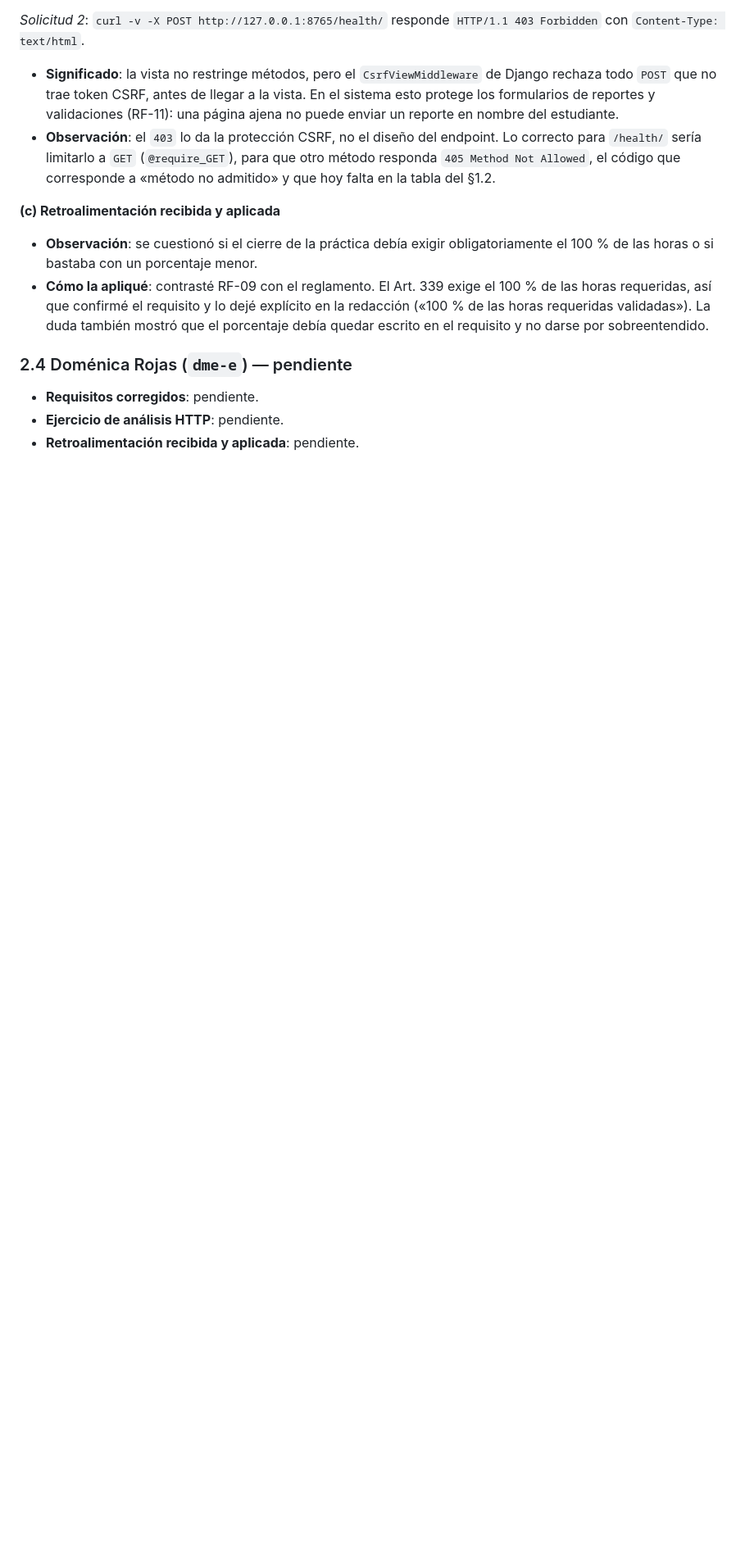
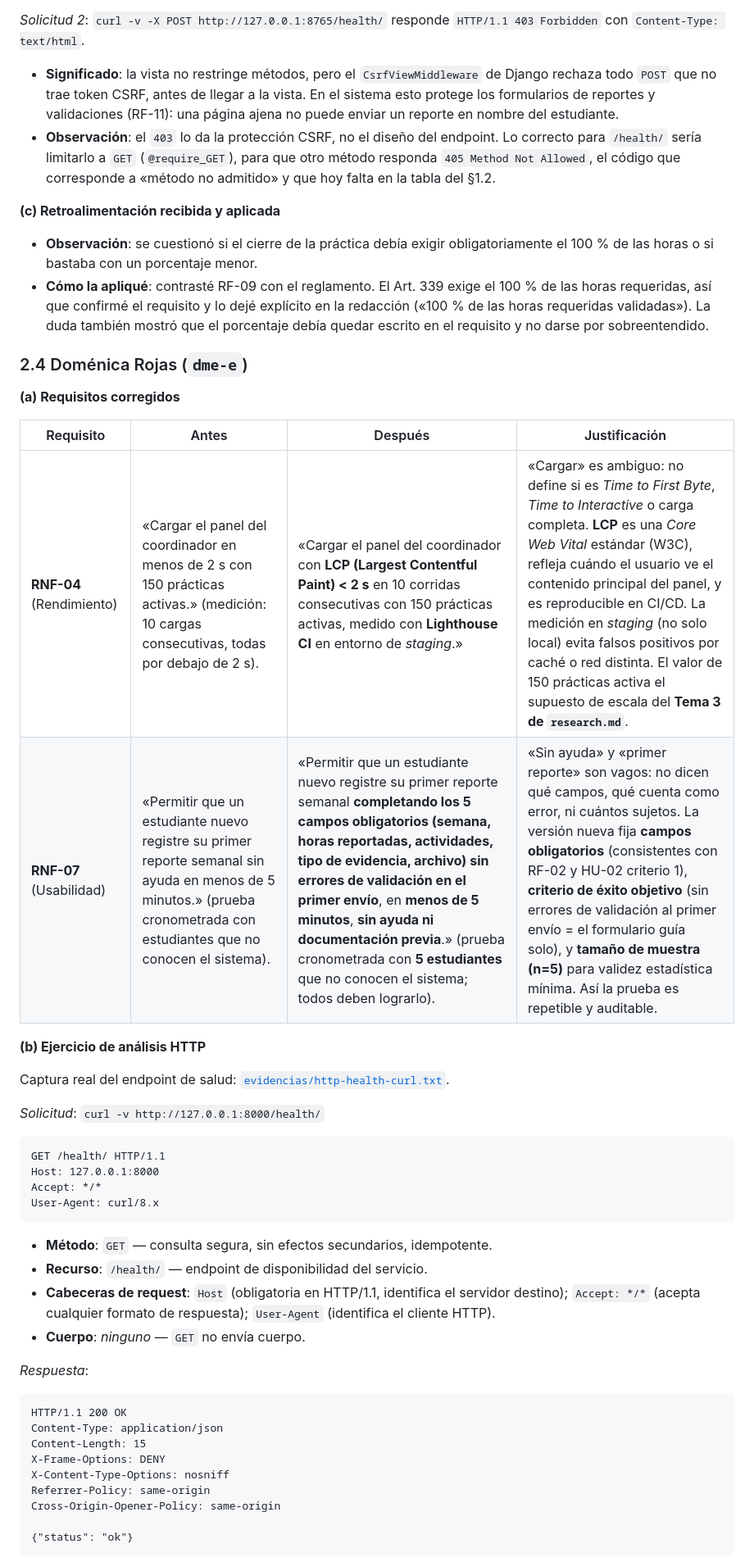
Before and after one commit to Jaimewww/sistema-practicas-preprofesionales-unl, a Markdown page: docs/http-analisis.md, the part around one of its changes. Shown at 82% size. Drawn GitHub-style; blank space fills up the shorter version.

Commit message:
docs: completar sección 2.4 evidencia individual ACD-2 (Doménica Rojas)
- RNF-04: definir métrica LCP < 2s con Lighthouse CI en staging (150 prácticas)
- RNF-07: especificar 5 campos obligatorios, criterio sin errores primer envío, n=5
- Ejercicio HTTP: análisis de /health/ con captura real (evidencias/http-health-curl.txt)
- Retroalimentación: correcciones aplicadas tras revisión PR #38

````diff
--- a/docs/http-analisis.md
+++ b/docs/http-analisis.md
@@ -288,8 +288,44 @@ Cross-Origin-Opener-Policy: same-origin
 - **Observación**: se cuestionó si el cierre de la práctica debía exigir obligatoriamente el 100 % de las horas o si bastaba con un porcentaje menor.
 - **Cómo la apliqué**: contrasté RF-09 con el reglamento. El Art. 339 exige el 100 % de las horas requeridas, así que confirmé el requisito y lo dejé explícito en la redacción («100 % de las horas requeridas validadas»). La duda también mostró que el porcentaje debía quedar escrito en el requisito y no darse por sobreentendido.
 
-### 2.4 Doménica Rojas (`dme-e`) — pendiente
+### 2.4 Doménica Rojas (`dme-e`)
 
-- **Requisitos corregidos**: pendiente.
-- **Ejercicio de análisis HTTP**: pendiente.
-- **Retroalimentación recibida y aplicada**: pendiente.
+**(a) Requisitos corregidos**
+
+| Requisito | Antes | Después | Justificación |
+| --- | --- | --- | --- |
+| **RNF-04** (Rendimiento) | «Cargar el panel del coordinador en menos de 2 s con 150 prácticas activas.» (medición: 10 cargas consecutivas, todas por debajo de 2 s). | «Cargar el panel del coordinador con **LCP (Largest Contentful Paint) < 2 s** en 10 corridas consecutivas con 150 prácticas activas, medido con **Lighthouse CI** en entorno de *staging*.» | «Cargar» es ambiguo: no define si es *Time to First Byte*, *Time to Interactive* o carga completa. **LCP** es una *Core Web Vital* estándar (W3C), refleja cuándo el usuario ve el contenido principal del panel, y es reproducible en CI/CD. La medición en *staging* (no solo local) evita falsos positivos por caché o red distinta. El valor de 150 prácticas activa el supuesto de escala del **Tema 3 de `research.md`**. |
+| **RNF-07** (Usabilidad) | «Permitir que un estudiante nuevo registre su primer reporte semanal sin ayuda en menos de 5 minutos.» (prueba cronometrada con estudiantes que no conocen el sistema). | «Permitir que un estudiante nuevo registre su primer reporte semanal **completando los 5 campos obligatorios (semana, horas reportadas, actividades, tipo de evidencia, archivo) sin errores de validación en el primer envío**, en **menos de 5 minutos**, **sin ayuda ni documentación previa**.» (prueba cronometrada con **5 estudiantes** que no conocen el sistema; todos deben lograrlo). | «Sin ayuda» y «primer reporte» son vagos: no dicen qué campos, qué cuenta como error, ni cuántos sujetos. La versión nueva fija **campos obligatorios** (consistentes con RF-02 y HU-02 criterio 1), **criterio de éxito objetivo** (sin errores de validación al primer envío = el formulario guía solo), y **tamaño de muestra (n=5)** para validez estadística mínima. Así la prueba es repetible y auditable. |
+
+**(b) Ejercicio de análisis HTTP**
+
+Captura real del endpoint de salud: [`evidencias/http-health-curl.txt`](../evidencias/http-health-curl.txt).
+
+*Solicitud*: `curl -v http://127.0.0.1:8000/health/`
+
+```text
+GET /health/ HTTP/1.1
+Host: 127.0.0.1:8000
+Accept: */*
+User-Agent: curl/8.x
+```
+
+- **Método**: `GET` — consulta segura, sin efectos secundarios, idempotente.
+- **Recurso**: `/health/` — endpoint de disponibilidad del servicio.
+- **Cabeceras de request**: `Host` (obligatoria en HTTP/1.1, identifica el servidor destino); `Accept: */*` (acepta cualquier formato de respuesta); `User-Agent` (identifica el cliente HTTP).
+- **Cuerpo**: *ninguno* — `GET` no envía cuerpo.
+
+*Respuesta*:
+
+```text
+HTTP/1.1 200 OK
+Content-Type: application/json
+Content-Length: 15
+X-Frame-Options: DENY
+X-Content-Type-Options: nosniff
+Referrer-Policy: same-origin
+Cross-Origin-Opener-Policy: same-origin
+
+{"status": "ok"}
+```
+
````
Also changed, not shown: other parts of docs/http-analisis.md (+16 -0 lines).
